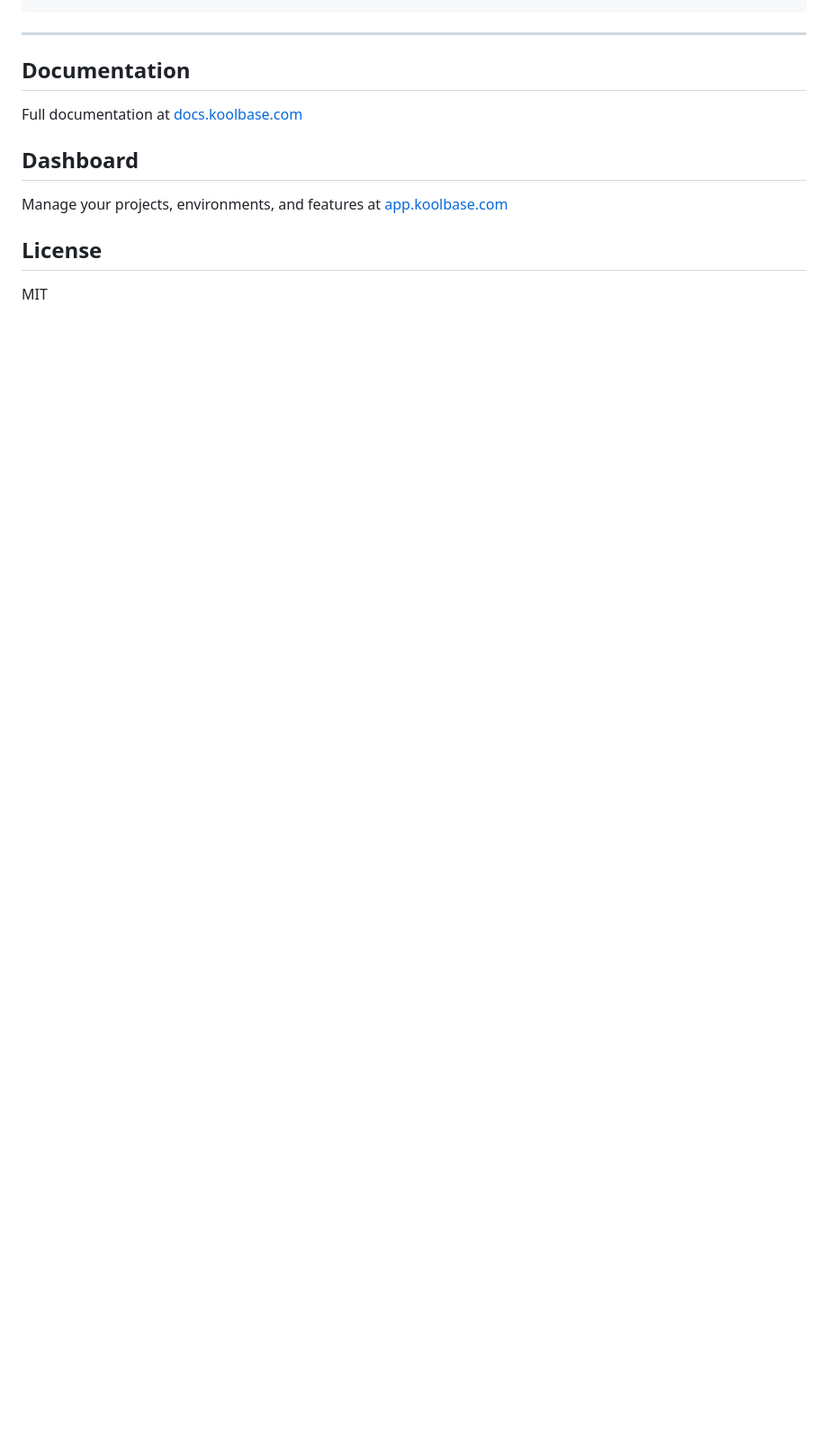
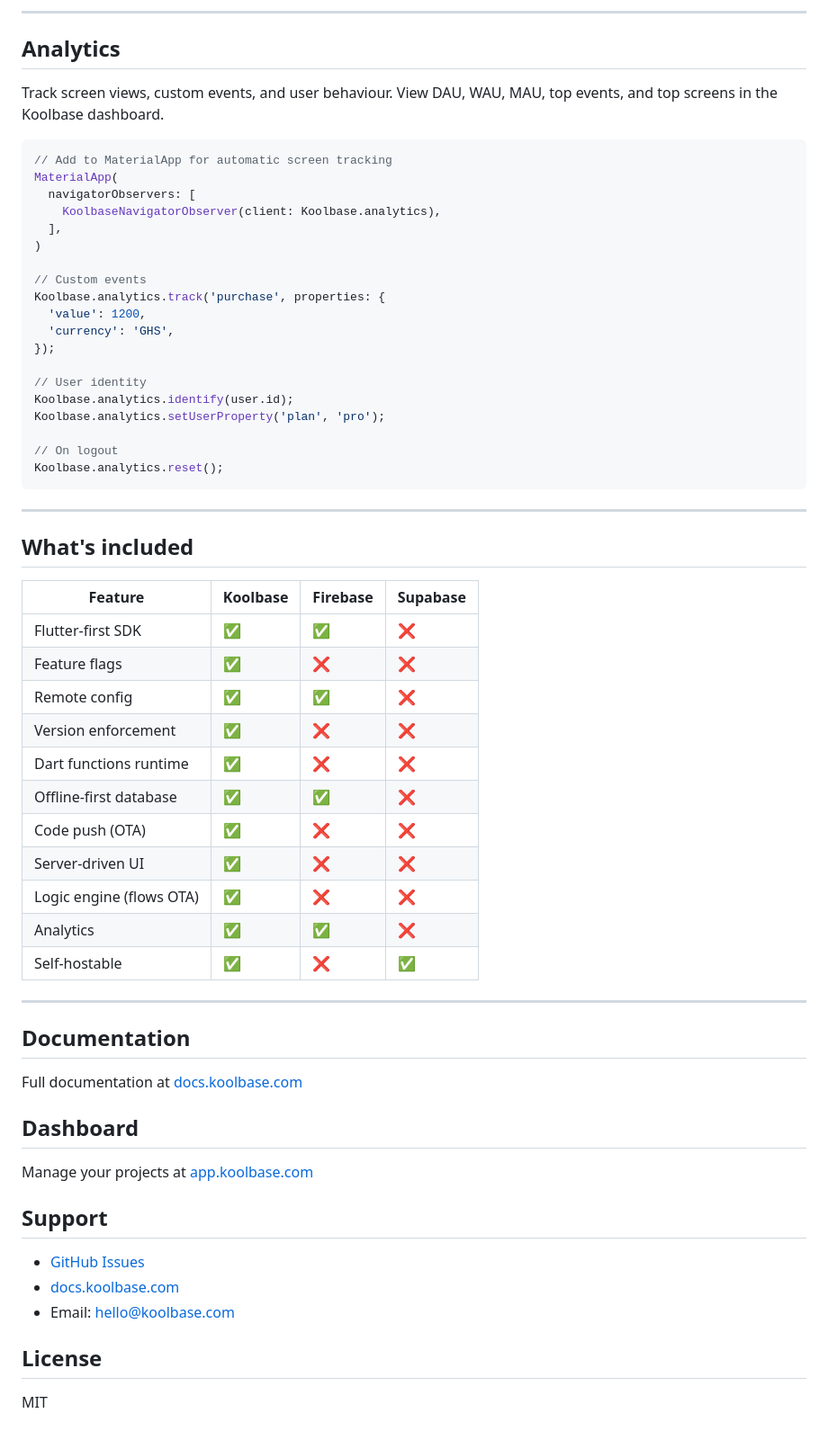
Before and after one commit to kennedyowusu/koolbase_flutter, a Markdown page: README.md, the part around one of its changes. Shown at 90% size. GitHub-like rendering; blank space fills up the shorter version.

Commit message:
docs: rewrite README — v2.3.0, add Code Push, Analytics, Logic Engine, comparison table, strong CTA

````diff
--- a/README.md
+++ b/README.md
@@ -224,3 +285,48 @@ final enabled = bucket < flag.rolloutPercentage;
+---
+
+## Analytics
+
+Track screen views, custom events, and user behaviour. View DAU, WAU, MAU, top events, and top screens in the Koolbase dashboard.
+
+```dart
+// Add to MaterialApp for automatic screen tracking
+MaterialApp(
+  navigatorObservers: [
+    KoolbaseNavigatorObserver(client: Koolbase.analytics),
+  ],
+)
+
+// Custom events
+Koolbase.analytics.track('purchase', properties: {
+  'value': 1200,
+  'currency': 'GHS',
+});
+
+// User identity
+Koolbase.analytics.identify(user.id);
+Koolbase.analytics.setUserProperty('plan', 'pro');
+
+// On logout
+Koolbase.analytics.reset();
+```
+
+---
+
+## What's included
+
+| Feature | Koolbase | Firebase | Supabase |
+| --- | --- | --- | --- |
+| Flutter-first SDK | ✅ | ✅ | ❌ |
+| Feature flags | ✅ | ❌ | ❌ |
+| Remote config | ✅ | ✅ | ❌ |
+| Version enforcement | ✅ | ❌ | ❌ |
+| Dart functions runtime | ✅ | ❌ | ❌ |
+| Offline-first database | ✅ | ✅ | ❌ |
+| Code push (OTA) | ✅ | ❌ | ❌ |
+| Server-driven UI | ✅ | ❌ | ❌ |
+| Logic engine (flows OTA) | ✅ | ❌ | ❌ |
+| Analytics | ✅ | ✅ | ❌ |
+| Self-hostable | ✅ | ❌ | ✅ |
 
 ---
 
@@ -230,7 +336,13 @@ Full documentation at [docs.koolbase.com](https://docs.koolbase.com)
 
 ## Dashboard
 
-Manage your projects, environments, and features at [app.koolbase.com](https://app.koolbase.com)
+Manage your projects at [app.koolbase.com](https://app.koolbase.com)
+
+## Support
+
+- [GitHub Issues](https://github.com/kennedyowusu/koolbase_flutter/issues)
+- [docs.koolbase.com](https://docs.koolbase.com)
+- Email: <hello@koolbase.com>
 
 ## License
 
````
Also changed, not shown: other parts of README.md (+133 -72 lines).
